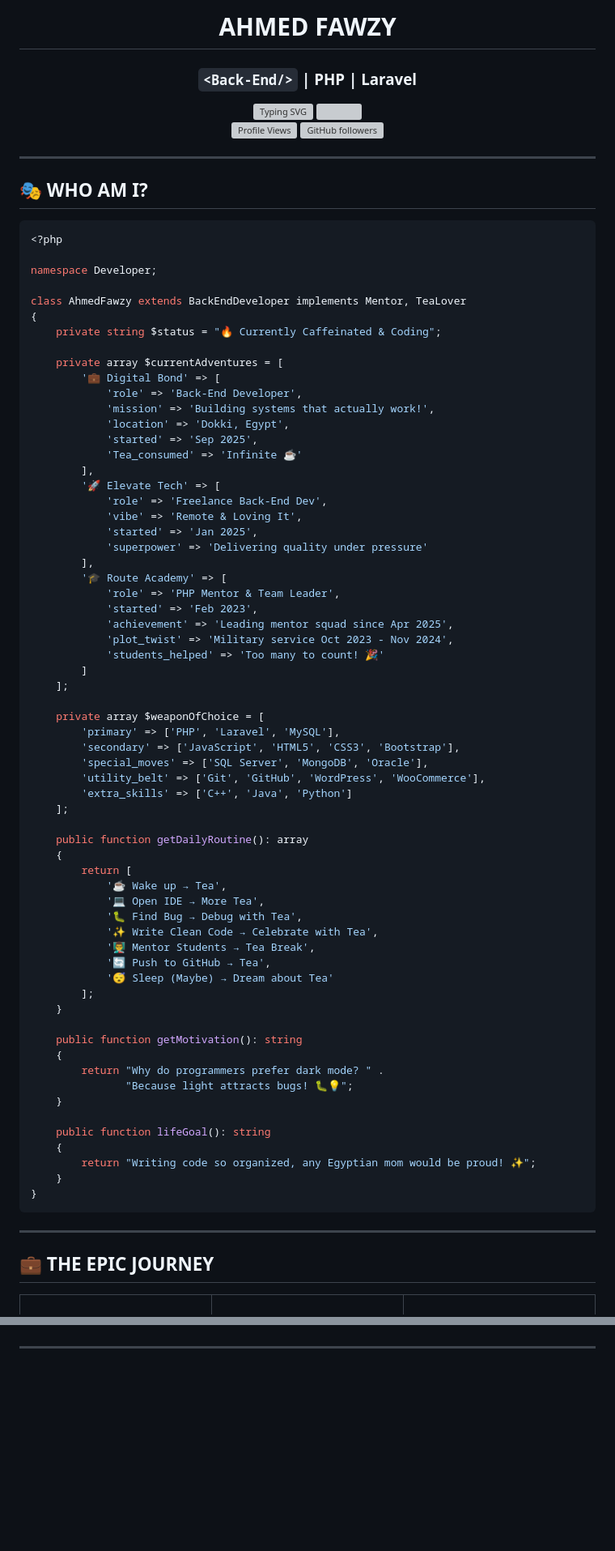
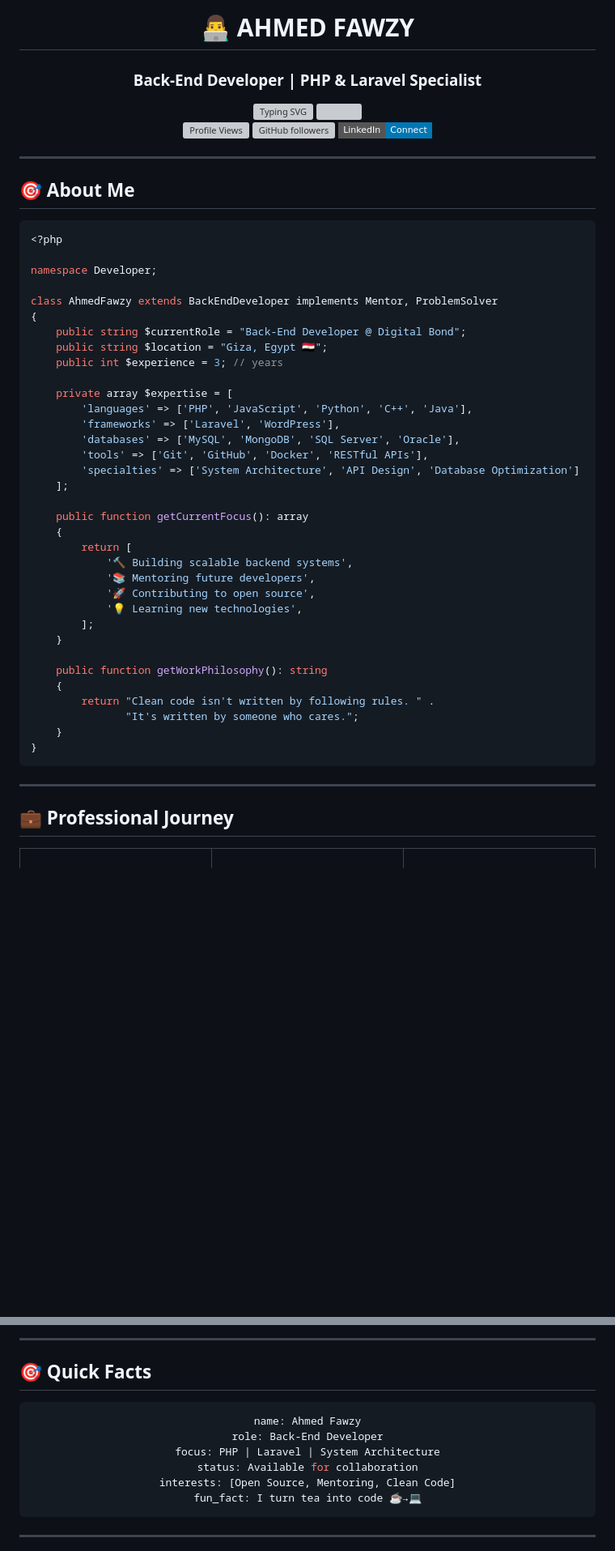
Before and after one commit to ahmedfawzy23/ahmedfawzy23, a Markdown page: README.md, 2 parts joined by grey strips. Shown: that part at 81% size. GitHub-like rendering; badges without logos; blank space fills up the shorter version; grey boxes are pictures that could not be loaded.

````diff
--- a/README.md
+++ b/README.md
@@ -1,6 +1,6 @@
 <div align="center">
 
-# AHMED FAWZY
+# 👨‍💻 AHMED FAWZY
 
-### `<Back-End/>` | **PHP** | **Laravel**
+### Back-End Developer | PHP & Laravel Specialist
 
@@ -10,80 +10,52 @@
 
-![Profile Views](https://komarev.com/ghpvc/?username=ahmedfawzy23&color=blueviolet&style=for-the-badge&label=VISITORS)
-[![GitHub followers](https://img.shields.io/github/followers/ahmedfawzy23?style=for-the-badge&color=blue)](https://github.com/ahmedfawzy23)
+![Profile Views](https://komarev.com/ghpvc/?username=ahmedfawzy23&color=blueviolet&style=flat-square)
+[![GitHub followers](https://img.shields.io/github/followers/ahmedfawzy23?style=flat-square&color=blue)](https://github.com/ahmedfawzy23)
+[![LinkedIn](https://img.shields.io/badge/LinkedIn-Connect-0077B5?style=flat-square&logo=linkedin)](https://linkedin.com/in/ahmedfawzy23)
 
 </div>
 
 ---
 
-## 🎭 WHO AM I?
+## 🎯 About Me
 
 ```php
 <?php
 
 namespace Developer;
 
-class AhmedFawzy extends BackEndDeveloper implements Mentor, TeaLover
+class AhmedFawzy extends BackEndDeveloper implements Mentor, ProblemSolver
 {
-    private string $status = "🔥 Currently Caffeinated & Coding";
+    public string $currentRole = "Back-End Developer @ Digital Bond";
+    public string $location = "Giza, Egypt 🇪🇬";
+    public int $experience = 3; // years
 
-    private array $currentAdventures = [
-        '💼 Digital Bond' => [
-            'role' => 'Back-End Developer',
-            'mission' => 'Building systems that actually work!',
-            'location' => 'Dokki, Egypt',
-            'started' => 'Sep 2025',
-            'Tea_consumed' => 'Infinite ☕'
-        ],
-        '🚀 Elevate Tech' => [
-            'role' => 'Freelance Back-End Dev',
-            'vibe' => 'Remote & Loving It',
-            'started' => 'Jan 2025',
-            'superpower' => 'Delivering quality under pressure'
-        ],
-        '🎓 Route Academy' => [
-            'role' => 'PHP Mentor & Team Leader',
-            'started' => 'Feb 2023',
-            'achievement' => 'Leading mentor squad since Apr 2025',
-            'plot_twist' => 'Military service Oct 2023 - Nov 2024',
-            'students_helped' => 'Too many to count! 🎉'
-        ]
+    private array $expertise = [
+        'languages' => ['PHP', 'JavaScript', 'Python', 'C++', 'Java'],
+        'frameworks' => ['Laravel', 'WordPress'],
+        'databases' => ['MySQL', 'MongoDB', 'SQL Server', 'Oracle'],
+        'tools' => ['Git', 'GitHub', 'Docker', 'RESTful APIs'],
+        'specialties' => ['System Architecture', 'API Design', 'Database Optimization']
     ];
 
-    private array $weaponOfChoice = [
-        'primary' => ['PHP', 'Laravel', 'MySQL'],
-        'secondary' => ['JavaScript', 'HTML5', 'CSS3', 'Bootstrap'],
-        'special_moves' => ['SQL Server', 'MongoDB', 'Oracle'],
-        'utility_belt' => ['Git', 'GitHub', 'WordPress', 'WooCommerce'],
-        'extra_skills' => ['C++', 'Java', 'Python']
-    ];
-
-    public function getDailyRoutine(): array
+    public function getCurrentFocus(): array
     {
         return [
-            '☕ Wake up → Tea',
-            '💻 Open IDE → More Tea',
-            '🐛 Find Bug → Debug with Tea',
-            '✨ Write Clean Code → Celebrate with Tea',
-            '👨‍🏫 Mentor Students → Tea Break',
-            '🔄 Push to GitHub → Tea',
-            '😴 Sleep (Maybe) → Dream about Tea'
+            '🔨 Building scalable backend systems',
+            '📚 Mentoring future developers',
+            '🚀 Contributing to open source',
+            '💡 Learning new technologies',
         ];
     }
 
-    public function getMotivation(): string
+    public function getWorkPhilosophy(): string
     {
-        return "Why do programmers prefer dark mode? " .
-               "Because light attracts bugs! 🐛💡";
-    }
-
-    public function lifeGoal(): string
-    {
-        return "Writing code so organized, any Egyptian mom would be proud! ✨";
+        return "Clean code isn't written by following rules. " .
+               "It's written by someone who cares.";
     }
 }
 ```
 
 ---
 
-## 💼 THE EPIC JOURNEY
+## 💼 Professional Journey
 
@@ -285,3 +351,20 @@ passion: Teaching & Guiding
+</div>
+
+---
+
+## 🎯 Quick Facts
+
+<div align="center">
+
+```yaml
+name: Ahmed Fawzy
+role: Back-End Developer
+focus: PHP | Laravel | System Architecture
+status: Available for collaboration
+interests: [Open Source, Mentoring, Clean Code]
+fun_fact: I turn tea into code ☕→💻
+```
+
 </div>
 
 ---
````
Also changed, not shown: other parts of README.md (+226 -161 lines).
